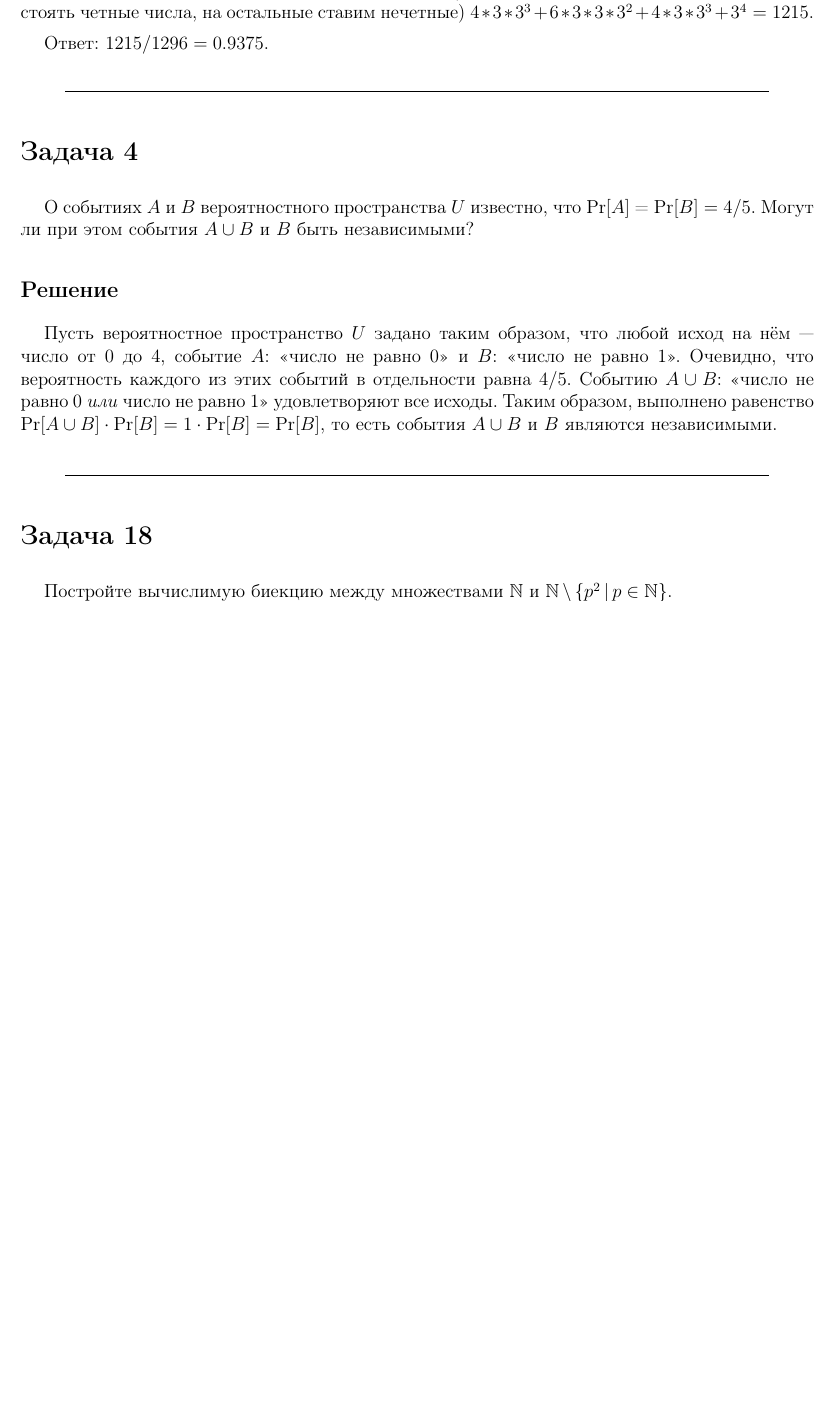
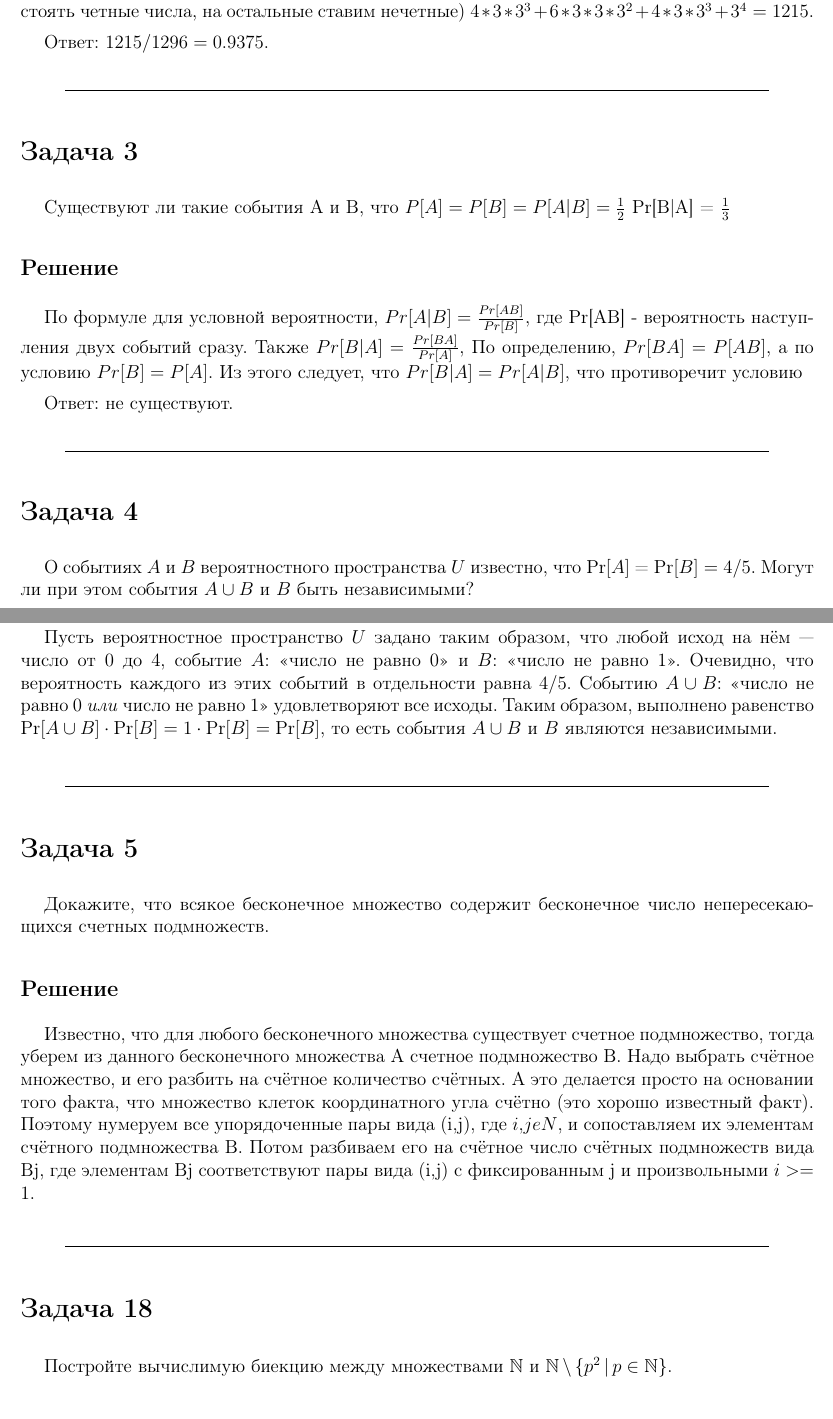
Before and after one commit to naorlov/AMI-16-20-main, a LaTeX document (discrete-math-colloq2/Problems/Problems.tex): part of page 1 of 6 before the commit and two parts of pages 1 and 2 of 7 after it, the two joined at a grey line, cut so that both start at the same text, the shorter picture padded with empty space. Compiled offline with pdfLaTeX.

Commit message:
Update Problems.tex

```diff
--- a/discrete-math-colloq2/Problems/Problems.tex
+++ b/discrete-math-colloq2/Problems/Problems.tex
@@ -29,6 +29,19 @@
 
     Ответ: $1215/1296 = 0.9375$.
     \sep
+    \section*{Задача 3}
+
+    Существуют ли такие события A и B, что $P[A] = P[B] = P[A|B] = \frac{1}{2}$
+    Pr[B|A] = $\frac{1}{3}$
+
+    \subsection*{Решение}
+
+    По формуле для условной вероятности, $Pr[A|B] = \frac{Pr[AB]}{Pr[B]}$, где Pr[AB] - вероятность наступления двух событий сразу.
+    Также $Pr[B|A] = \frac{Pr[BA]}{Pr[A]}$, По определению, $Pr[BA] = P[AB]$, а по условию $Pr[B] = P[A]$.
+    Из этого следует, что $Pr[B|A] = Pr[A|B]$, что противоречит условию
+
+    Ответ: не существуют.
+    \sep
 	\section*{Задача 4}
 	О событиях $A$ и $B$ вероятностного пространства $U$ известно, что $\Pr [A]$ = $\Pr [B] = 4/5$. Могут ли при этом события $A\cup B$ и $B$ быть независимыми?
 
@@ -36,6 +49,14 @@
 	Пусть вероятностное пространство $U$ задано таким образом, что любой исход на нём --- число от $0$ до $4$, событие $A$: \gu{число не равно 0} и $B$: \gu{число не равно 1}. Очевидно, что вероятность каждого из этих событий в отдельности равна $4/5$. Событию $A\cup B$: \gu{число не равно 0 \textit{или} число не равно 1} удовлетворяют все исходы. Таким образом, выполнено равенство $\Pr [A\cup B]\cdot\Pr [B]=1\cdot\Pr [B] = \Pr[B]$, то есть события $A\cup B$ и $B$ являются независимыми.
 
 	\sep
+	\section*{Задача 5}
+
+    Дoкaжитe, чтo всякoe бecконeчнoe множеcтвo coдepжит бecконeчное чиcлo нeпepеceкающихся cчeтных подмнoжecтв.
+
+    \subsection*{Решение}
+    Известно, что для любого бесконечного множества существует счетное подмножество, тогда уберем из данного бесконечного множества A счетное подмножество B.
+    Надо выбрать счётное множество, и его разбить на счётное количество счётных. А это делается просто на основании того факта, что множество клеток координатного угла счётно (это хорошо известный факт). Поэтому нумеруем все упорядоченные пары вида (i,j), где $i,jeN$, и сопоставляем их элементам счётного подмножества B. Потом разбиваем его на счётное число счётных подмножеств вида Bj, где элементам Bj соответствуют пары вида (i,j) с фиксированным j и произвольными $i>=1$.
+    \sep
 	\section*{Задача 18}
 	Постройте вычислимую биекцию между множествами $\N$ и $\N\,\backslash\,\{p^2\,|\,p\in\N\}$.
 	\subsection*{Решение}
```
